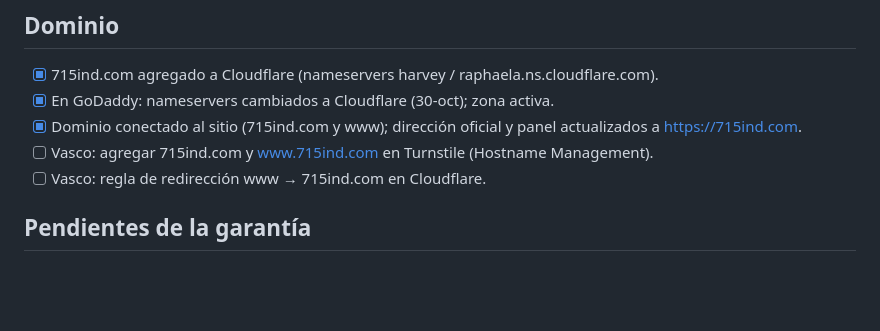
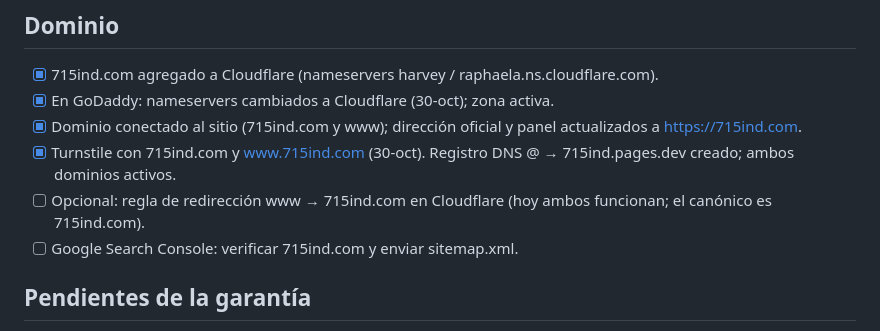
Before and after one commit to Farinabikestore/715ind-web, a Markdown page: PENDIENTES.md, the part around the change. Drawn GitHub-style; blank space fills up the shorter version.

Commit message:
Pendientes: dominio y Turnstile listos
Co-Authored-By: Claude Opus 5.5 <noreply@anthropic.com>
Claude-Session: https://claude.ai/code/session_01XNwhPkDbZUjezi963oTVwj

```diff
--- a/PENDIENTES.md
+++ b/PENDIENTES.md
@@ -98,8 +98,9 @@ Lista de trabajo acordada con Vasco. Se actualiza a medida que se avanza.
 - [x] 715ind.com agregado a Cloudflare (nameservers harvey / raphaela.ns.cloudflare.com).
 - [x] En GoDaddy: nameservers cambiados a Cloudflare (30-oct); zona activa.
 - [x] Dominio conectado al sitio (715ind.com y www); dirección oficial y panel actualizados a https://715ind.com.
-- [ ] Vasco: agregar 715ind.com y www.715ind.com en Turnstile (Hostname Management).
-- [ ] Vasco: regla de redirección www → 715ind.com en Cloudflare.
+- [x] Turnstile con 715ind.com y www.715ind.com (30-oct). Registro DNS @ → 715ind.pages.dev creado; ambos dominios activos.
+- [ ] Opcional: regla de redirección www → 715ind.com en Cloudflare (hoy ambos funcionan; el canónico es 715ind.com).
+- [ ] Google Search Console: verificar 715ind.com y enviar sitemap.xml.
 
 ## Pendientes de la garantía
 - [x] GARANTIA_TOKEN puesto en Render y Cloudflare (29-oct).
```
